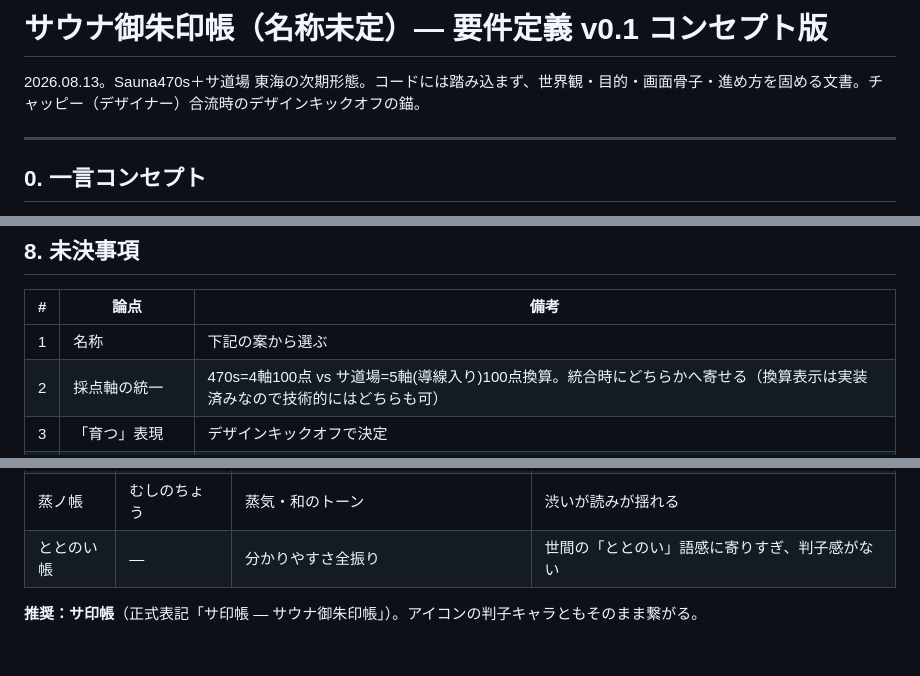
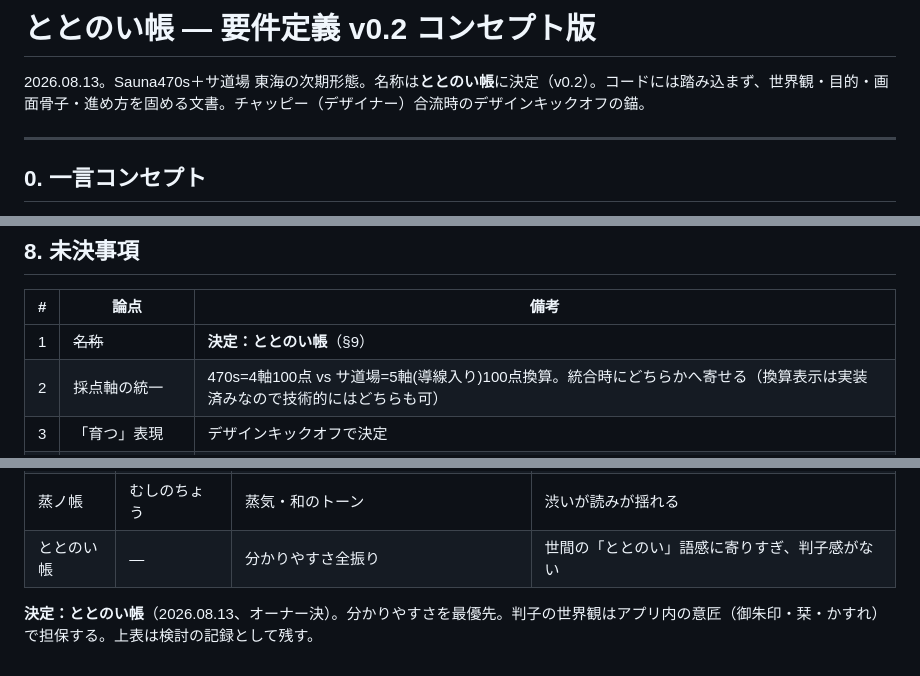
Before and after one commit to Kirin1009/SAUNA30, a Markdown page: docs/要件定義-御朱印帳.md, 3 parts joined by grey strips. Rendered like a GitHub page.

Commit message:
要件定義v0.2：名称を「ととのい帳」に決定、御朱印帳との差分（何度でも押せる＝回数が誇り）を明文化
Co-Authored-By: Claude Fable 5 <noreply@anthropic.com>
Claude-Session: https://claude.ai/code/session_01UuLq8X1GEQeWNm3cVkiDf7

```diff
--- a/docs/要件定義-御朱印帳.md
+++ b/docs/要件定義-御朱印帳.md
@@ -1,6 +1,6 @@
-# サウナ御朱印帳（名称未定）— 要件定義 v0.1 コンセプト版
+# ととのい帳 — 要件定義 v0.2 コンセプト版
 
-2026.08.13。Sauna470s＋サ道場 東海の次期形態。コードには踏み込まず、世界観・目的・画面骨子・進め方を固める文書。チャッピー（デザイナー）合流時のデザインキックオフの錨。
+2026.08.13。Sauna470s＋サ道場 東海の次期形態。名称は**ととのい帳**に決定（v0.2）。コードには踏み込まず、世界観・目的・画面骨子・進め方を固める文書。チャッピー（デザイナー）合流時のデザインキックオフの錨。
 
 ---
 
@@ -86,7 +88,7 @@
 
 | # | 論点 | 備考 |
 |---|---|---|
-| 1 | 名称 | 下記の案から選ぶ |
+| 1 | ~~名称~~ | **決定：ととのい帳**（§9） |
 | 2 | 採点軸の統一 | 470s=4軸100点 vs サ道場=5軸(導線入り)100点換算。統合時にどちらかへ寄せる（換算表示は実装済みなので技術的にはどちらも可） |
 | 3 | 「育つ」表現 | デザインキックオフで決定 |
 | 4 | 既存2アプリの扱い | 統合後に凍結（残す）か、リダイレクトするか |
@@ -107,4 +109,4 @@
 | 蒸ノ帳 | むしのちょう | 蒸気・和のトーン | 渋いが読みが揺れる |
 | ととのい帳 | — | 分かりやすさ全振り | 世間の「ととのい」語感に寄りすぎ、判子感がない |
 
-**推奨：サ印帳**（正式表記「サ印帳 — サウナ御朱印帳」）。アイコンの判子キャラともそのまま繋がる。
+**決定：ととのい帳**（2026.08.13、オーナー決）。分かりやすさを最優先。判子の世界観はアプリ内の意匠（御朱印・栞・かすれ）で担保する。上表は検討の記録として残す。
```
Also changed, not shown: other parts of docs/要件定義-御朱印帳.md (+2 -0 lines).
